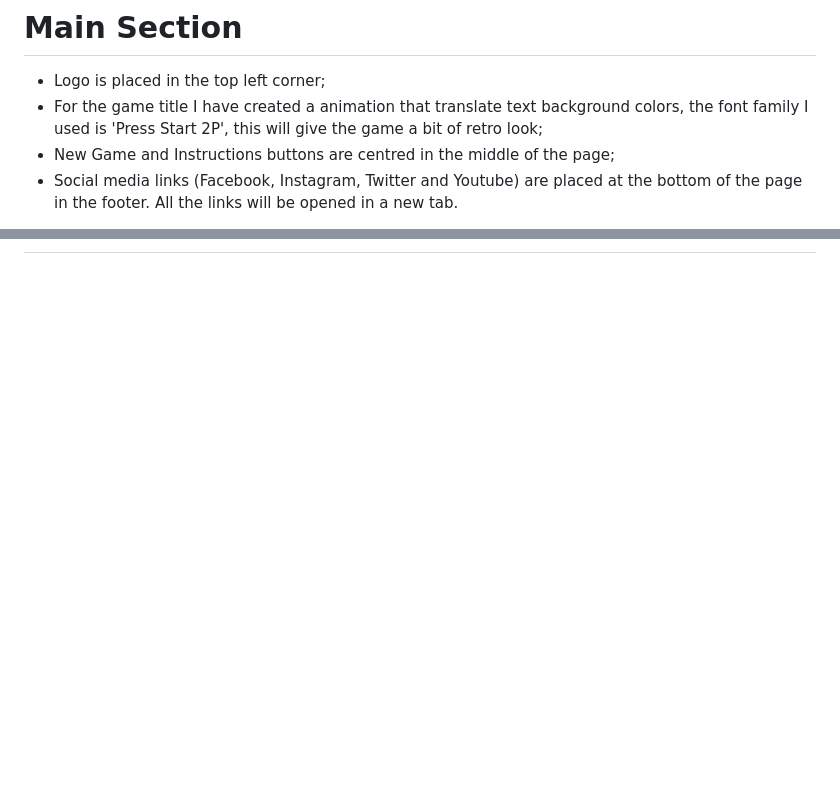
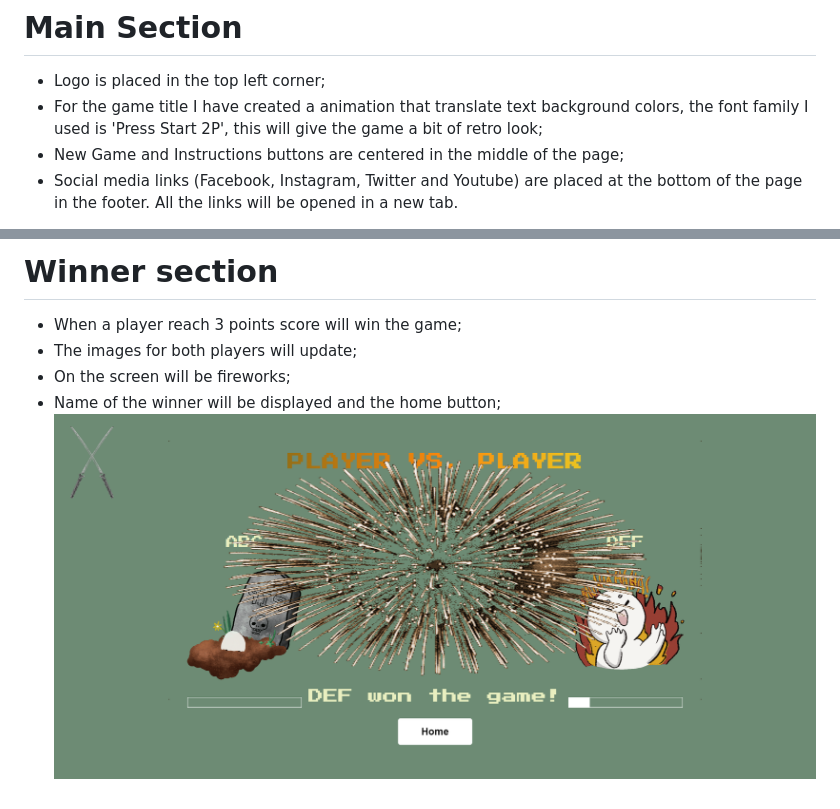
Before and after one commit to Code-Institute-Submissions/MihaiElisei-Player-vs.-Player, a Markdown page: README.md, 2 parts joined by grey strips. Rendered like a GitHub page; pictures changed too: assets/images/README/winner.png (added); blank space fills up the shorter version.

```diff
--- a/README.md
+++ b/README.md
@@ -68,7 +68,7 @@ This website was created for academic purposes, all photos were searched and dow
 # Main Section
 * Logo is placed in the top left corner;
 * For the game title I have created a animation that translate text background colors, the font family I used is 'Press Start 2P', this will give the game a bit of retro look;
-* New Game and Instructions buttons are centred in the middle of the page;
+* New Game and Instructions buttons are centered in the middle of the page;
 * Social media links (Facebook, Instagram, Twitter and Youtube) are placed at the bottom of the page in the footer. All the links will be opened in a new tab.
 
 The screenshots of Main Section are below:
@@ -79,0 +96,7 @@ The screenshots of Main Section are below:
+# Winner section
+
+* When a player reach 3 points score will win the game;
+* The images for both players will update;
+* On the screen will be fireworks;
+* Name of the winner will be displayed and the home button;
+![Winner image](assets/images/README/winner.png)
```
Also changed, not shown: other parts of README.md (+17 -1 lines), assets/images/README/main-game1.png (added), assets/images/README/main-game2.png (added), assets/images/README/main-game3.png (added).
